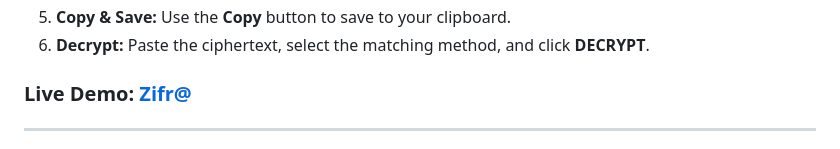
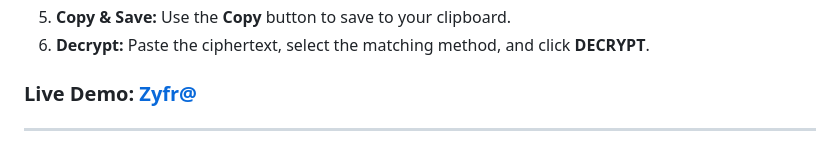
Before and after one commit to ZvonimirZlo/encrypter-decrypter, a Markdown page: README.md, the part around the change. Drawn GitHub-style.

```diff
--- a/README.md
+++ b/README.md
@@ -42,7 +42,7 @@ This app uses multiple encryption methods to secure your text. The date and time
 5. **Copy & Save:** Use the **Copy** button to save to your clipboard.
 6. **Decrypt:** Paste the ciphertext, select the matching method, and click **DECRYPT**.
 
-### Live Demo: [Zifr@](https://zifr.netlify.app/)
+### Live Demo: [Zyfr@](https://zifr.netlify.app/)
 ---
 
    Some enryption methods require a key for encoding and the same key for decoding text.
```
